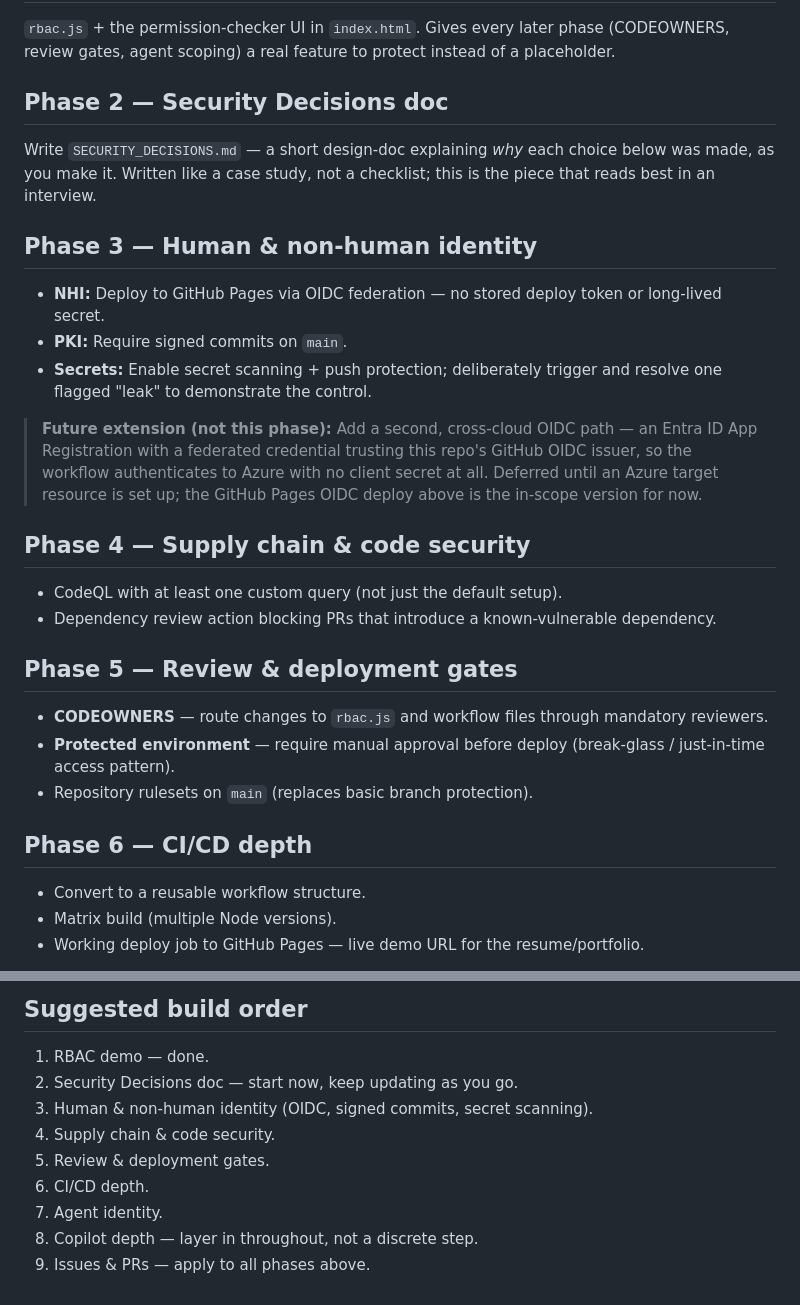
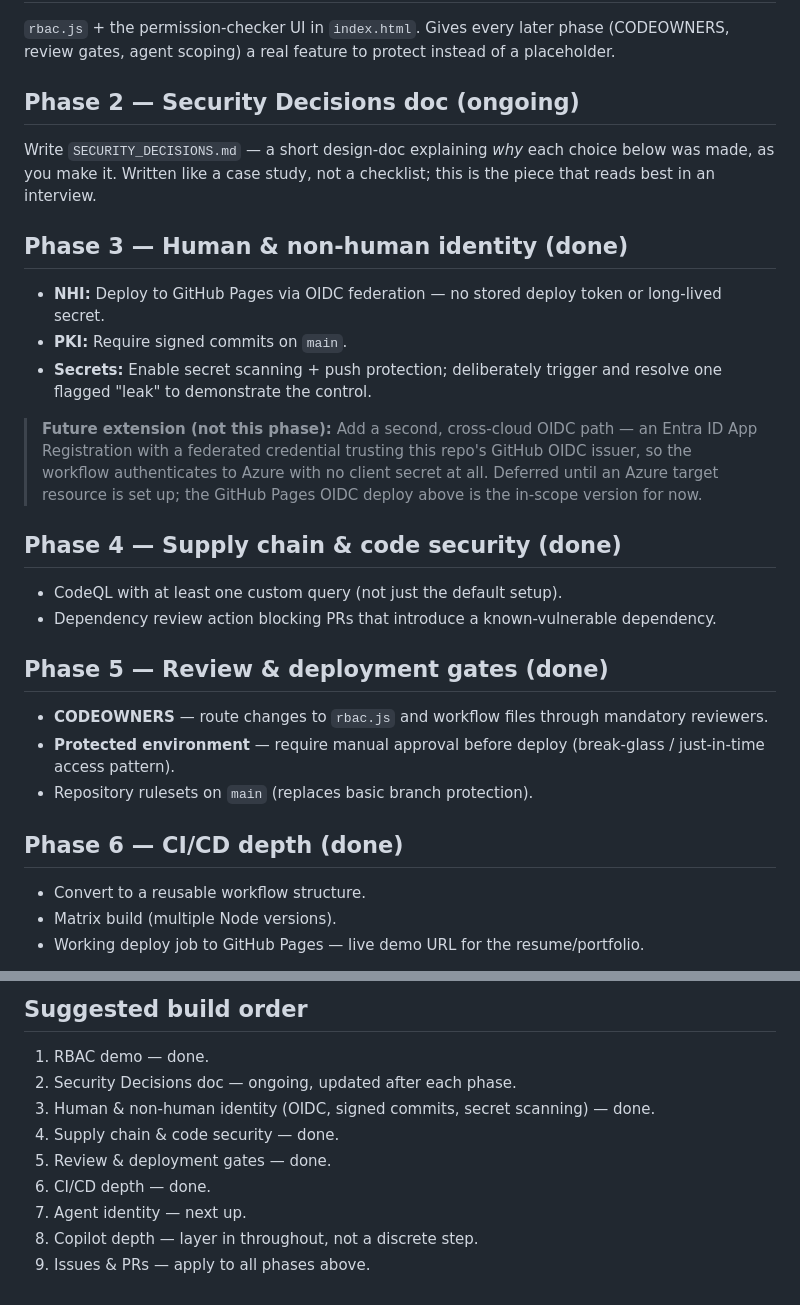
Before and after one commit to stevey-m/least-privilege-demo, a Markdown page: ROADMAP.md, 2 parts joined by grey strips. Rendered like a GitHub page.

Commit message:
docs: mark Phases 2-6 status in ROADMAP to match SECURITY_DECISIONS

```diff
--- a/ROADMAP.md
+++ b/ROADMAP.md
@@ -9,13 +9,13 @@ on top of. See README.md for the full objective descriptions.
 phase (CODEOWNERS, review gates, agent scoping) a real feature to
 protect instead of a placeholder.
 
-## Phase 2 — Security Decisions doc
+## Phase 2 — Security Decisions doc (ongoing)
 
 Write `SECURITY_DECISIONS.md` — a short design-doc explaining *why*
 each choice below was made, as you make it. Written like a case study,
 not a checklist; this is the piece that reads best in an interview.
 
-## Phase 3 — Human & non-human identity
+## Phase 3 — Human & non-human identity (done)
 
 - **NHI:** Deploy to GitHub Pages via OIDC federation — no stored
   deploy token or long-lived secret.
@@ -30,13 +30,13 @@ not a checklist; this is the piece that reads best in an interview.
 > resource is set up; the GitHub Pages OIDC deploy above is the
 > in-scope version for now.
 
-## Phase 4 — Supply chain & code security
+## Phase 4 — Supply chain & code security (done)
 
 - CodeQL with at least one custom query (not just the default setup).
 - Dependency review action blocking PRs that introduce a known-vulnerable
   dependency.
 
-## Phase 5 — Review & deployment gates
+## Phase 5 — Review & deployment gates (done)
 
 - **CODEOWNERS** — route changes to `rbac.js` and workflow files through
   mandatory reviewers.
@@ -44,7 +44,7 @@ not a checklist; this is the piece that reads best in an interview.
   (break-glass / just-in-time access pattern).
 - Repository rulesets on `main` (replaces basic branch protection).
 
-## Phase 6 — CI/CD depth
+## Phase 6 — CI/CD depth (done)
 
 - Convert to a reusable workflow structure.
 - Matrix build (multiple Node versions).
@@ -84,11 +84,11 @@ merge cycle.
 ## Suggested build order
 
 1. RBAC demo — done.
-2. Security Decisions doc — start now, keep updating as you go.
-3. Human & non-human identity (OIDC, signed commits, secret scanning).
-4. Supply chain & code security.
-5. Review & deployment gates.
-6. CI/CD depth.
-7. Agent identity.
+2. Security Decisions doc — ongoing, updated after each phase.
+3. Human & non-human identity (OIDC, signed commits, secret scanning) — done.
+4. Supply chain & code security — done.
+5. Review & deployment gates — done.
+6. CI/CD depth — done.
+7. Agent identity — next up.
 8. Copilot depth — layer in throughout, not a discrete step.
 9. Issues & PRs — apply to all phases above.
```
